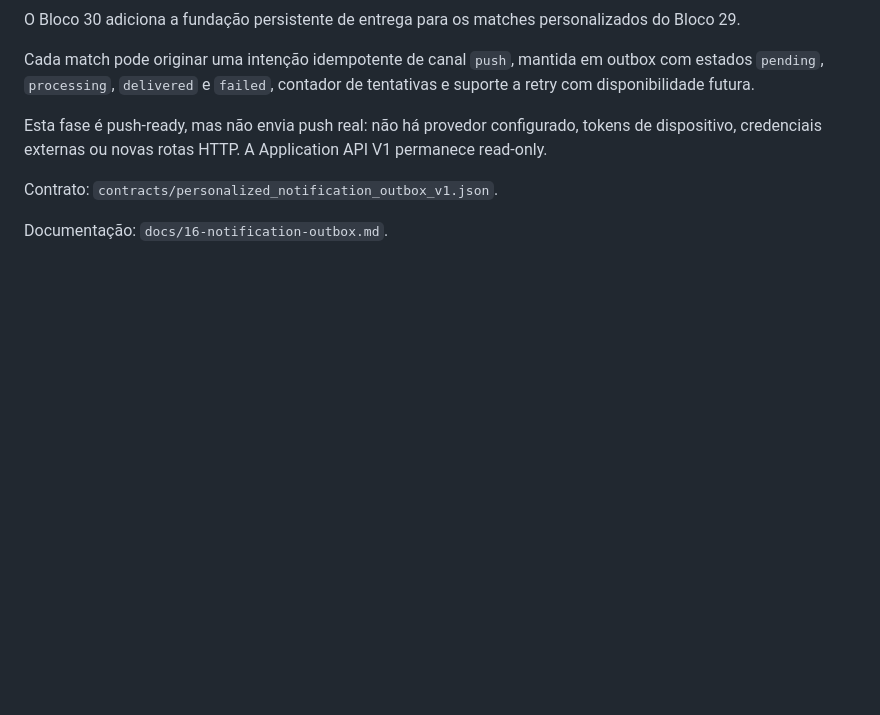
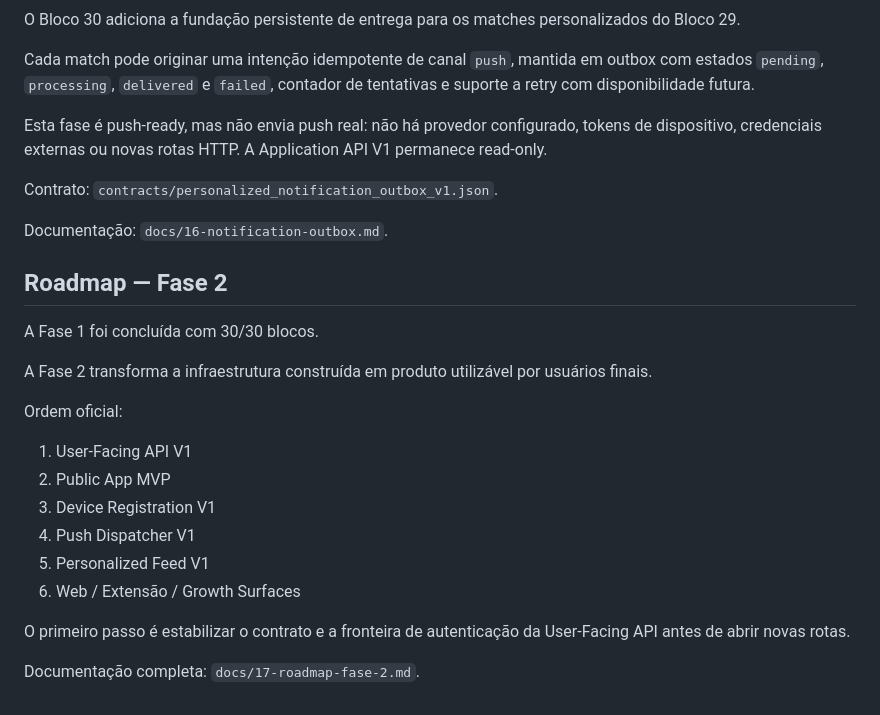
Before and after one commit to Kausjh/ProjetoRendaAutomatica, a Markdown page: README.md, the part around the change. GitHub-like rendering; blank space fills up the shorter version.

Commit message:
docs: formalize phase 2 roadmap

```diff
--- a/README.md
+++ b/README.md
@@ -788,3 +788,26 @@ Contrato: `contracts/personalized_notification_outbox_v1.json`.
 
 Documentação: `docs/16-notification-outbox.md`.
 <!-- bloco30-personalized-notification-outbox-v1:end -->
+
+<!-- fase2-roadmap:start -->
+## Roadmap — Fase 2
+
+A Fase 1 foi concluída com 30/30 blocos.
+
+A Fase 2 transforma a infraestrutura construída em produto utilizável por
+usuários finais.
+
+Ordem oficial:
+
+1. User-Facing API V1
+2. Public App MVP
+3. Device Registration V1
+4. Push Dispatcher V1
+5. Personalized Feed V1
+6. Web / Extensão / Growth Surfaces
+
+O primeiro passo é estabilizar o contrato e a fronteira de autenticação da
+User-Facing API antes de abrir novas rotas.
+
+Documentação completa: `docs/17-roadmap-fase-2.md`.
+<!-- fase2-roadmap:end -->
```
Also changed, not shown: STACK.md (+4 -4 lines), docs/17-roadmap-fase-2.md (added, +245 -0 lines).
